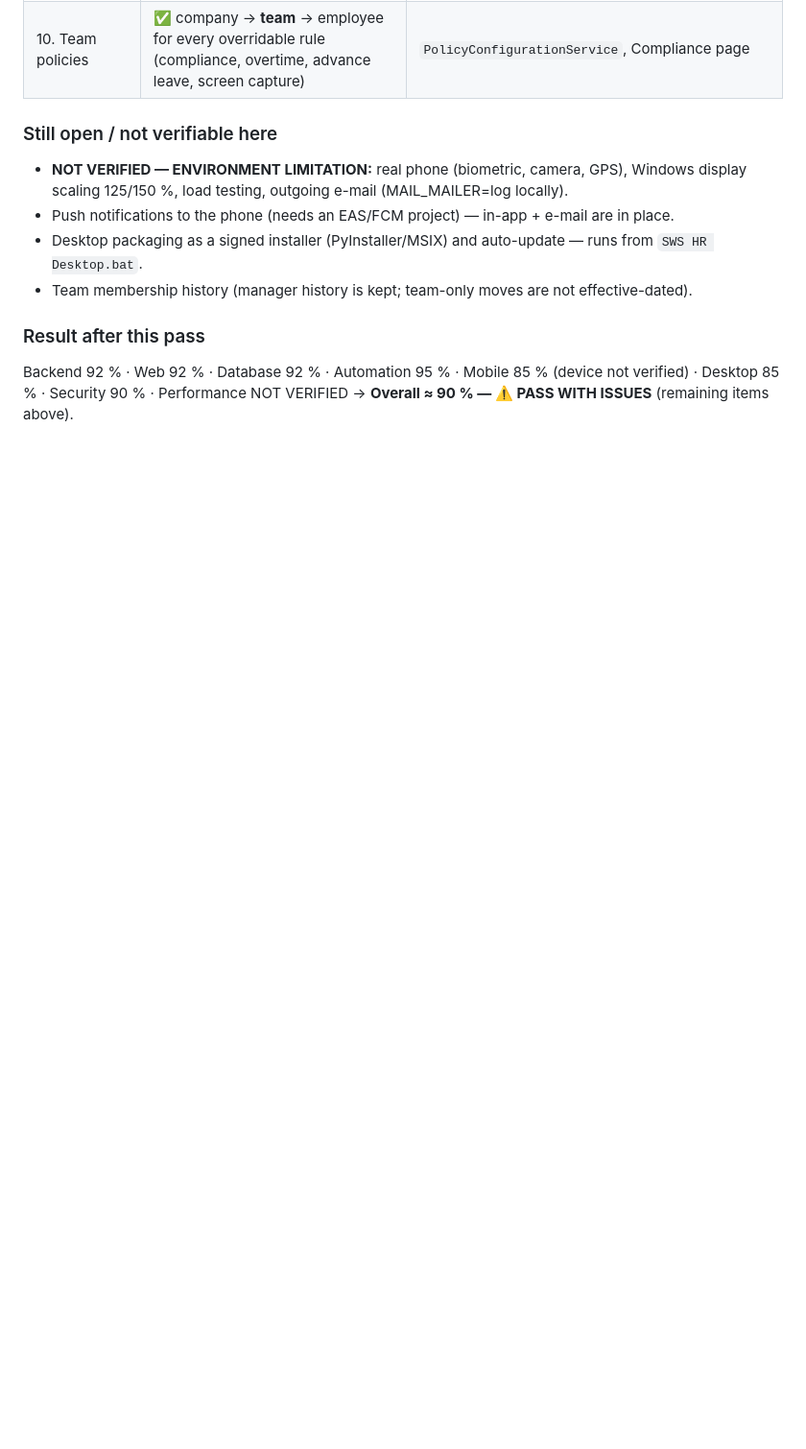
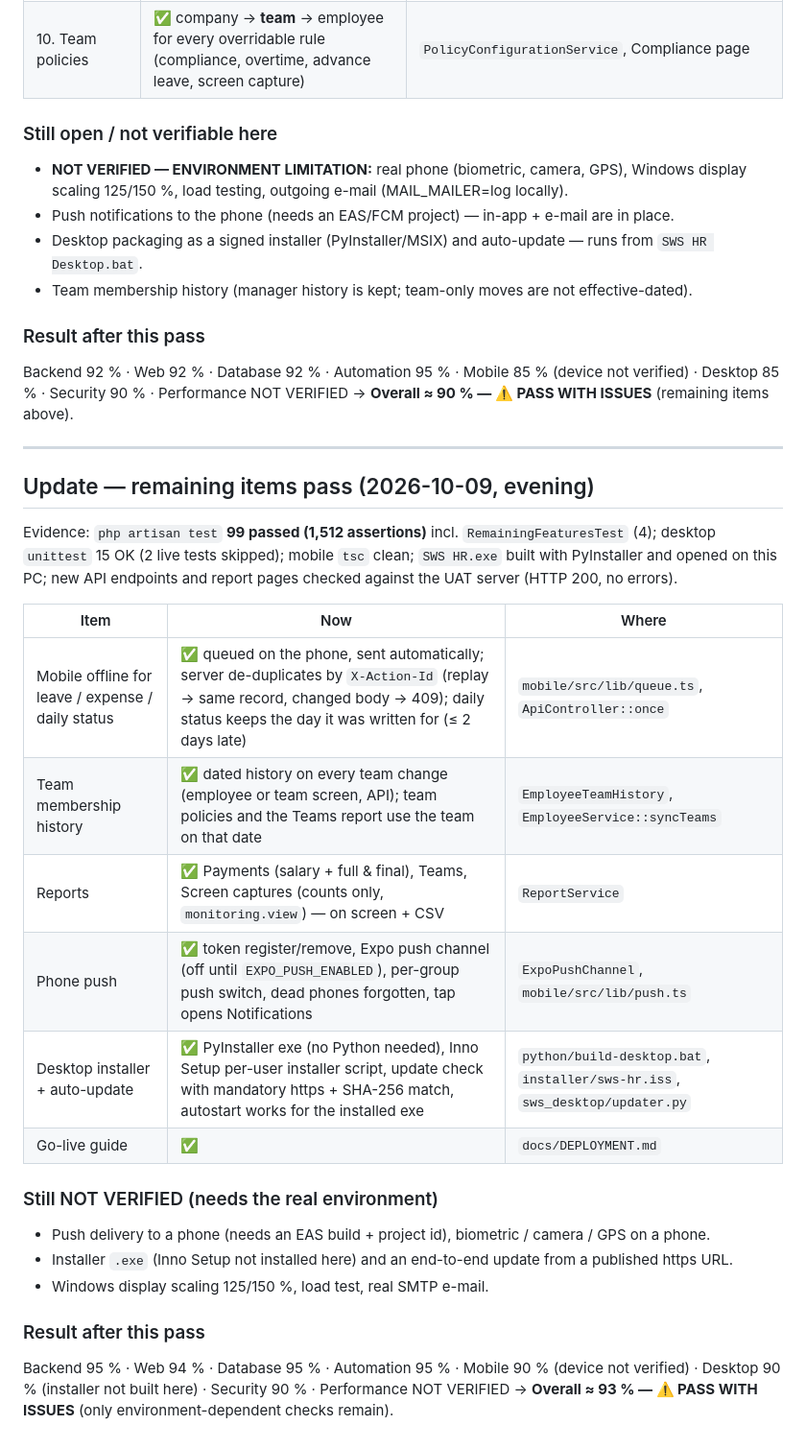
Before and after one commit to neeraj-sws/hr-management, a Markdown page: docs/MASTER_AUDIT.md, the part around the change. Shown at 96% size. Rendered like a GitHub page; blank space fills up the shorter version.

Commit message:
Add go-live guide and record the remaining-items audit pass
Co-Authored-By: Claude Opus 5.5 <noreply@anthropic.com>

```diff
--- a/docs/MASTER_AUDIT.md
+++ b/docs/MASTER_AUDIT.md
@@ -133,3 +133,26 @@ Evidence: `php artisan test` **95 passed (1,456 assertions)** incl. `CompletionT
 
 ### Result after this pass
 Backend 92 % · Web 92 % · Database 92 % · Automation 95 % · Mobile 85 % (device not verified) · Desktop 85 % · Security 90 % · Performance NOT VERIFIED → **Overall ≈ 90 % — ⚠️ PASS WITH ISSUES** (remaining items above).
+
+---
+
+## Update — remaining items pass (2026-10-09, evening)
+
+Evidence: `php artisan test` **99 passed (1,512 assertions)** incl. `RemainingFeaturesTest` (4); desktop `unittest` 15 OK (2 live tests skipped); mobile `tsc` clean; `SWS HR.exe` built with PyInstaller and opened on this PC; new API endpoints and report pages checked against the UAT server (HTTP 200, no errors).
+
+| Item | Now | Where |
+|---|---|---|
+| Mobile offline for leave / expense / daily status | ✅ queued on the phone, sent automatically; server de-duplicates by `X-Action-Id` (replay → same record, changed body → 409); daily status keeps the day it was written for (≤ 2 days late) | `mobile/src/lib/queue.ts`, `ApiController::once` |
+| Team membership history | ✅ dated history on every team change (employee or team screen, API); team policies and the Teams report use the team on that date | `EmployeeTeamHistory`, `EmployeeService::syncTeams` |
+| Reports | ✅ Payments (salary + full & final), Teams, Screen captures (counts only, `monitoring.view`) — on screen + CSV | `ReportService` |
+| Phone push | ✅ token register/remove, Expo push channel (off until `EXPO_PUSH_ENABLED`), per-group push switch, dead phones forgotten, tap opens Notifications | `ExpoPushChannel`, `mobile/src/lib/push.ts` |
+| Desktop installer + auto-update | ✅ PyInstaller exe (no Python needed), Inno Setup per-user installer script, update check with mandatory https + SHA-256 match, autostart works for the installed exe | `python/build-desktop.bat`, `installer/sws-hr.iss`, `sws_desktop/updater.py` |
+| Go-live guide | ✅ | `docs/DEPLOYMENT.md` |
+
+### Still NOT VERIFIED (needs the real environment)
+- Push delivery to a phone (needs an EAS build + project id), biometric / camera / GPS on a phone.
+- Installer `.exe` (Inno Setup not installed here) and an end-to-end update from a published https URL.
+- Windows display scaling 125/150 %, load test, real SMTP e-mail.
+
+### Result after this pass
+Backend 95 % · Web 94 % · Database 95 % · Automation 95 % · Mobile 90 % (device not verified) · Desktop 90 % (installer not built here) · Security 90 % · Performance NOT VERIFIED → **Overall ≈ 93 % — ⚠️ PASS WITH ISSUES** (only environment-dependent checks remain).
```
Also changed, not shown: docs/DEPLOYMENT.md (added, +75 -0 lines).
